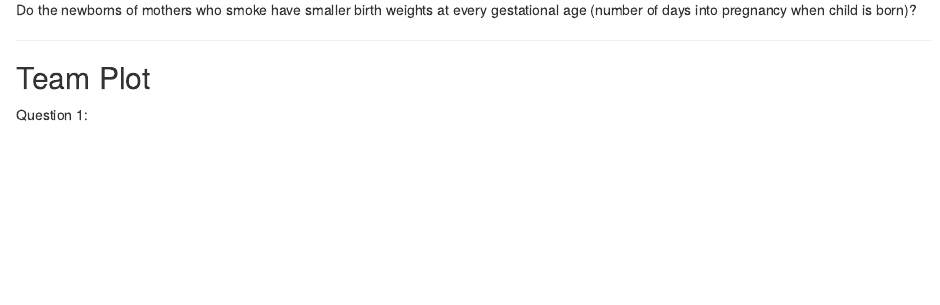
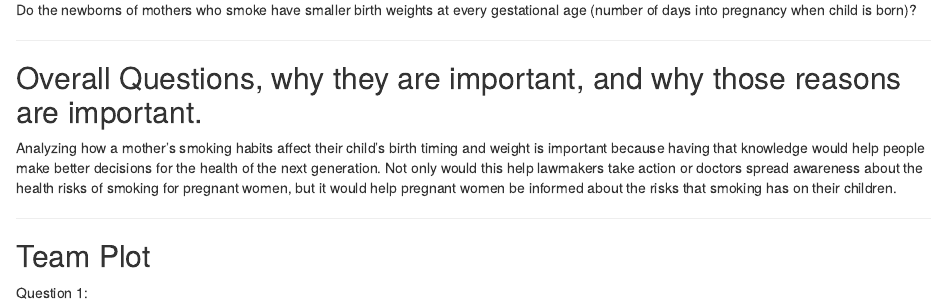
Before and after one commit to eugenemiller112/lab4, an R Markdown document (lab4_AllStars.Rmd): the page in a window 1100 px wide, from 1310 px down. Rendered offline with R 4.5, knitr and Pandoc, with nearby package versions; some code elsewhere in the file could not run offline; long lines of code are wrapped.

Commit message:
added why are these questions important section

```diff
--- a/lab4_AllStars.Rmd
+++ b/lab4_AllStars.Rmd
@@ -69,6 +69,12 @@ labs(x = "Race (0-5 White)", y = "Density", title = "Smoker and Non-Smoker Race
 Do mothers who smoke have increased rates of premature delivery (before 270 days)?
 
 Do the newborns of mothers who smoke have smaller birth weights at every gestational age (number of days into pregnancy when child is born)?
+
+---
+
+## Overall Questions, why they are important, and why those reasons are important.
+
+Analyzing how a mother's smoking habits affect their child's birth timing and weight is important because having that knowledge would help people make better decisions for the health of the next generation. Not only would this help lawmakers take action or doctors spread awareness about the health risks of smoking for pregnant women, but it would help pregnant women be informed about the risks that smoking has on their children.
 
 ---
 
```
